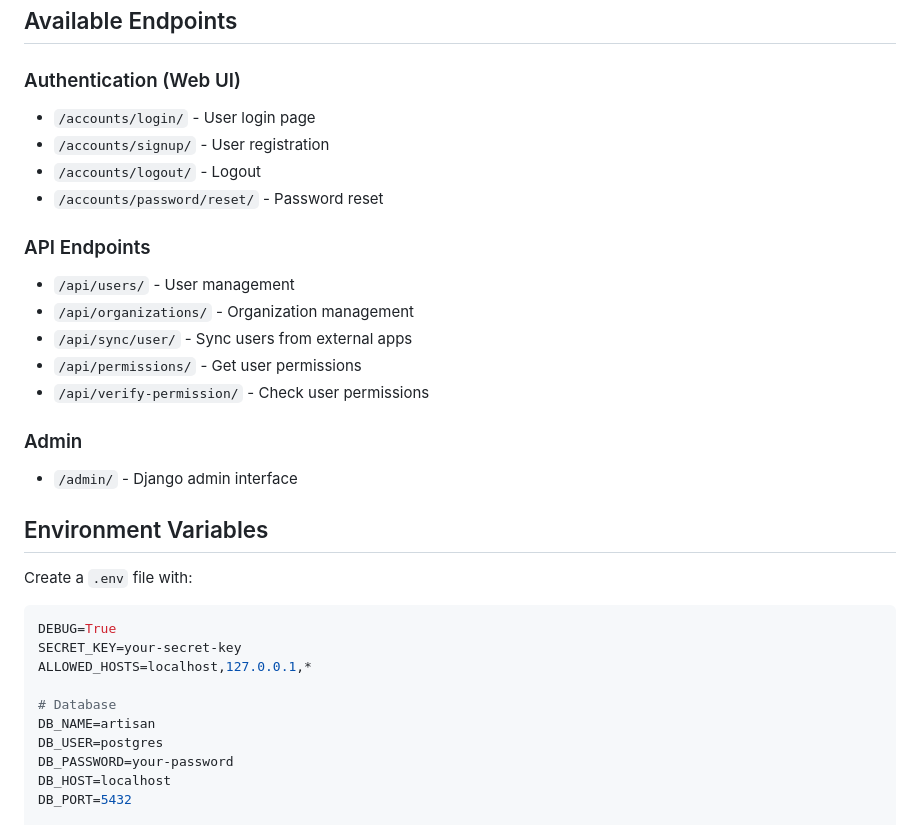
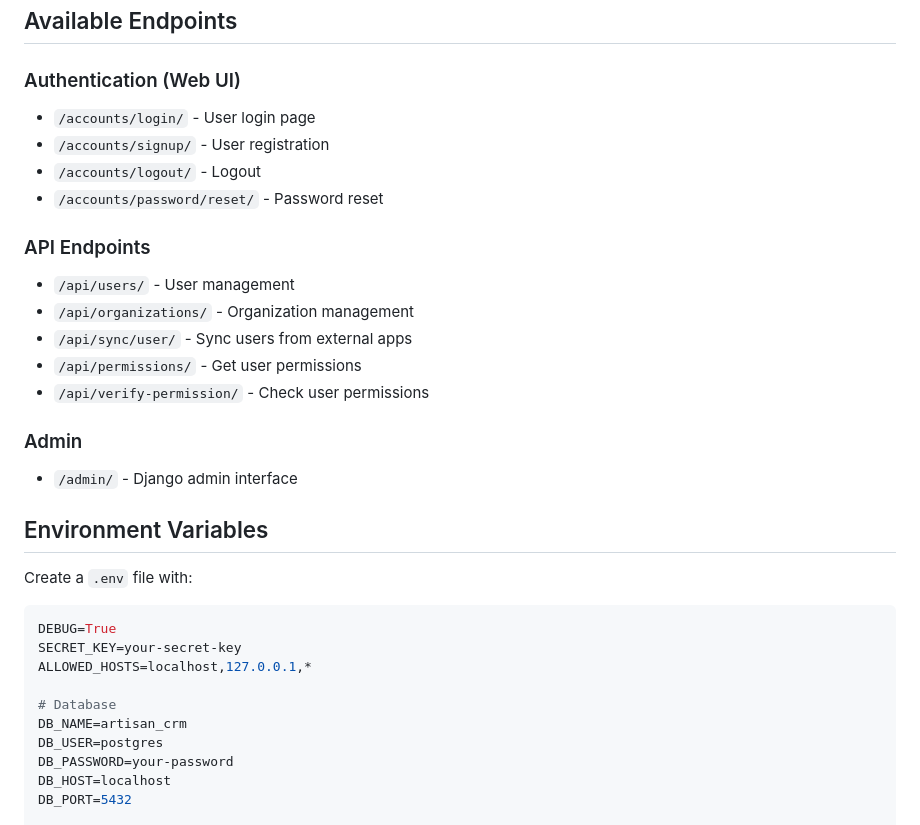
Before and after one commit to ps-aiotap/at-identity, a Markdown page: README.md, the part around the change. GitHub-like rendering.

Commit message:
feat: readme

```diff
--- a/README.md
+++ b/README.md
@@ -47,12 +47,14 @@ python manage.py runserver 8001
 ## Available Endpoints
 
 ### Authentication (Web UI)
+
 - `/accounts/login/` - User login page
 - `/accounts/signup/` - User registration
 - `/accounts/logout/` - Logout
 - `/accounts/password/reset/` - Password reset
 
 ### API Endpoints
+
 - `/api/users/` - User management
 - `/api/organizations/` - Organization management
 - `/api/sync/user/` - Sync users from external apps
@@ -60,6 +62,7 @@ python manage.py runserver 8001
 - `/api/verify-permission/` - Check user permissions
 
 ### Admin
+
 - `/admin/` - Django admin interface
 
 ## Environment Variables
@@ -72,7 +75,7 @@ SECRET_KEY=your-secret-key
 ALLOWED_HOSTS=localhost,127.0.0.1,*
 
 # Database
-DB_NAME=artisan
+DB_NAME=artisan_crm
 DB_USER=postgres
 DB_PASSWORD=your-password
 DB_HOST=localhost
```
